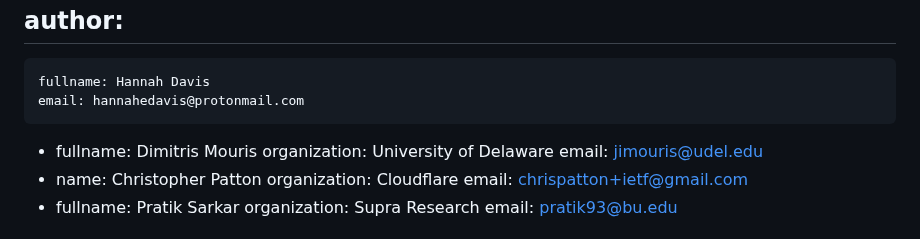
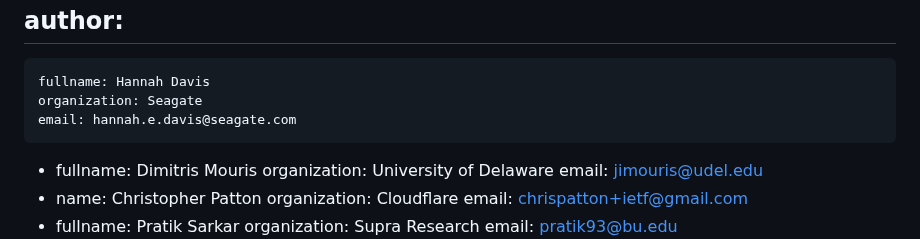
Before and after one commit to jimouris/draft-mouris-cfrg-mastic, a Markdown page: draft-mouris-cfrg-mastic.md, the part around the change. Rendered like a GitHub page.

Commit message:
Update Hannah's author info

```diff
--- a/draft-mouris-cfrg-mastic.md
+++ b/draft-mouris-cfrg-mastic.md
@@ -24,7 +24,8 @@ venue:
 author:
  -
     fullname: Hannah Davis
-    email: hannahedavis@protonmail.com
+    organization: Seagate
+    email: hannah.e.davis@seagate.com
  -
     fullname: Dimitris Mouris
     organization: University of Delaware
```
